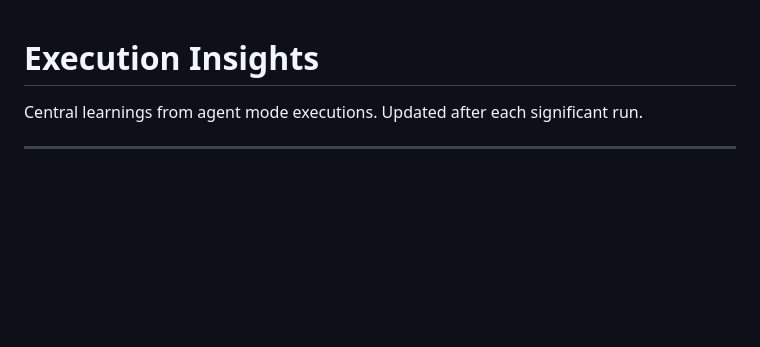
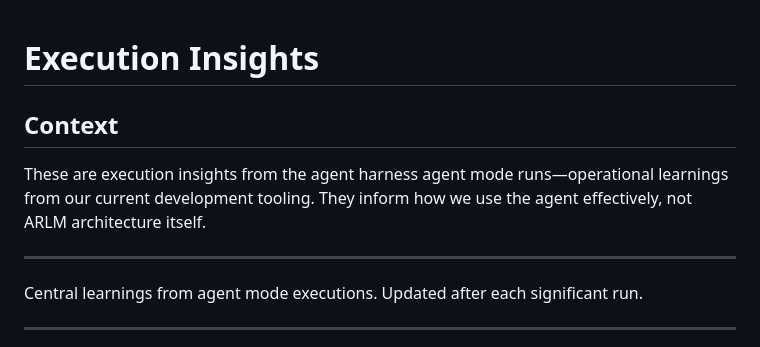
Before and after one commit to race-nevils/ihim, a Markdown page: configs/EXECUTION_INSIGHTS.md, the part around the change. Drawn GitHub-style; blank space fills up the shorter version.

```diff
--- a/configs/EXECUTION_INSIGHTS.md
+++ b/configs/EXECUTION_INSIGHTS.md
@@ -1,4 +1,10 @@
 # Execution Insights
+
+## Context
+
+These are execution insights from the agent harness agent mode runs—operational learnings from our current development tooling. They inform how we use the agent effectively, not ARLM architecture itself.
+
+---
 
 Central learnings from agent mode executions. Updated after each significant run.
 
```
Also changed, not shown: flight_path/systems/guardrails_system.md (+21 -0 lines), team/scribe_instructions.md (+6 -0 lines).
